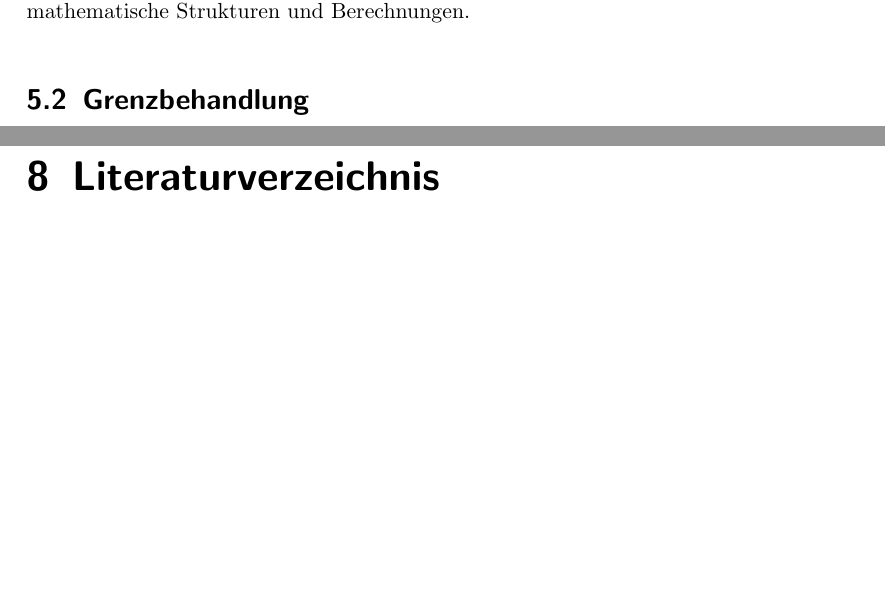
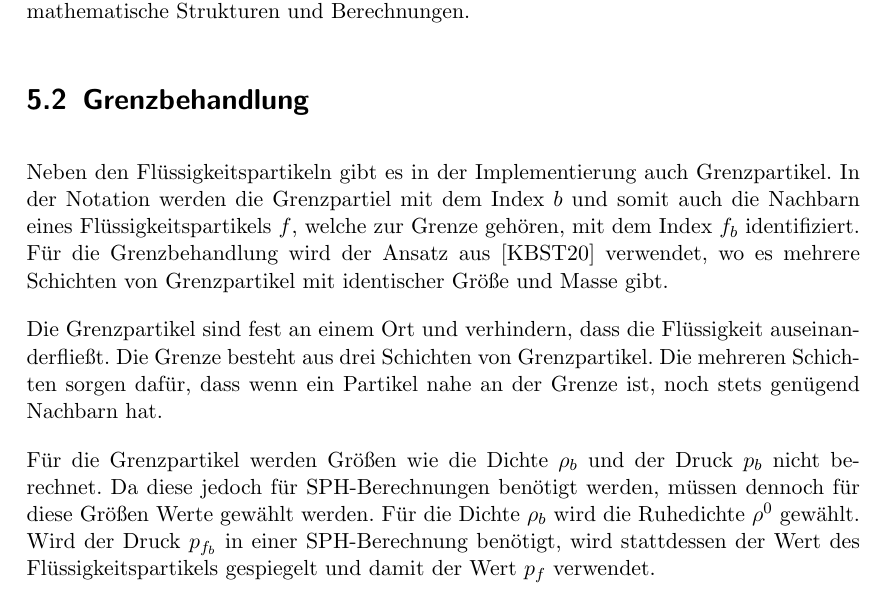
Before and after one commit to pascalhunkler/Bachelorarbeit, a LaTeX document (src/main.tex): two parts of pages 18 and 31 of 32 before the commit and part of page 18 of 31 after it, the two joined at a grey line, cut so that both start at the same text, the shorter picture padded with empty space. The pictures show the PDF file src/main.pdf that the author committed with the source.

Commit message:
Grenzbehandlung

```diff
--- a/src/main.tex
+++ b/src/main.tex
@@ -479,8 +479,19 @@ und OpenGL Mathematics (GLM) für mathematische Strukturen und Berechnungen.
 
 
 \section{Grenzbehandlung}
+Neben den Flüssigkeitspartikeln gibt es in der Implementierung auch Grenzpartikel.
+In der Notation werden die Grenzpartiel mit dem Index $b$ und somit auch die Nachbarn eines Flüssigkeitspartikels $f$,
+welche zur Grenze gehören, mit dem Index $f_b$ identifiziert.
+Für die Grenzbehandlung wird der Ansatz aus \cite{koschier_smoothed_2020} verwendet, wo es mehrere Schichten von Grenzpartikel mit identischer Größe und Masse gibt.
 
+Die Grenzpartikel sind fest an einem Ort und verhindern, dass die Flüssigkeit auseinanderfließt.
+Die Grenze besteht aus drei Schichten von Grenzpartikel.
+Die mehreren Schichten sorgen dafür, dass wenn ein Partikel nahe an der Grenze ist, noch stets genügend Nachbarn hat.
 
+Für die Grenzpartikel werden Größen wie die Dichte $\rho_b$ und der Druck $p_b$ nicht berechnet.
+Da diese jedoch für SPH-Berechnungen benötigt werden, müssen dennoch für diese Größen Werte gewählt werden.
+Für die Dichte $\rho_b$ wird die Ruhedichte $\rho^0$ gewählt.
+Wird der Druck $p_{f_b}$ in einer SPH-Berechnung benötigt, wird stattdessen der Wert des Flüssigkeitspartikels gespiegelt und damit der Wert $p_f$ verwendet.
 %\section{Architektur der Software}
 
 
```
Also changed, not shown: src/main.pdf, src/main.tex (5 more changed lines), 5 other files.
